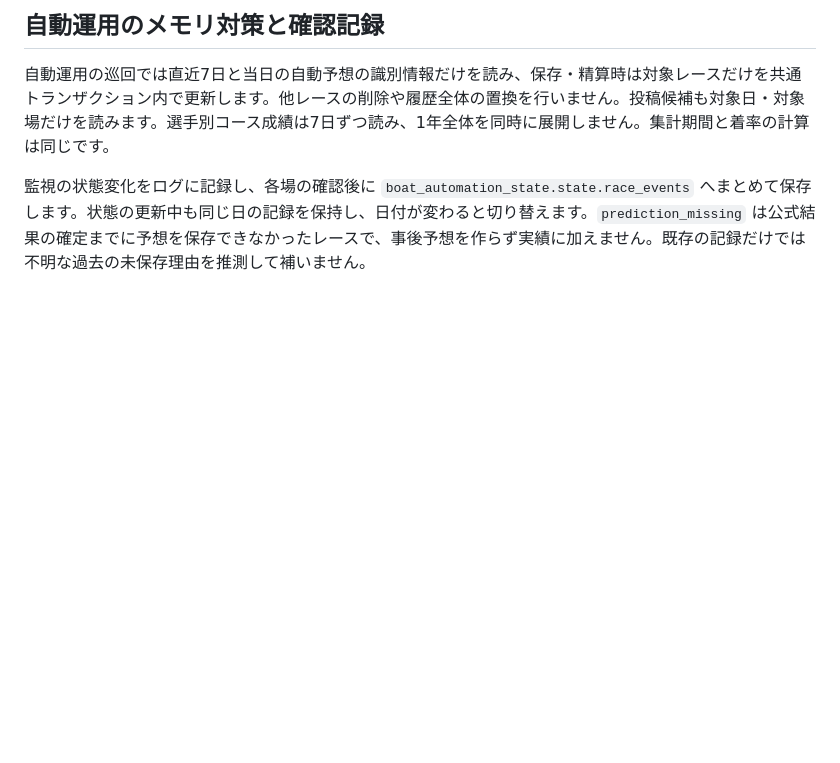
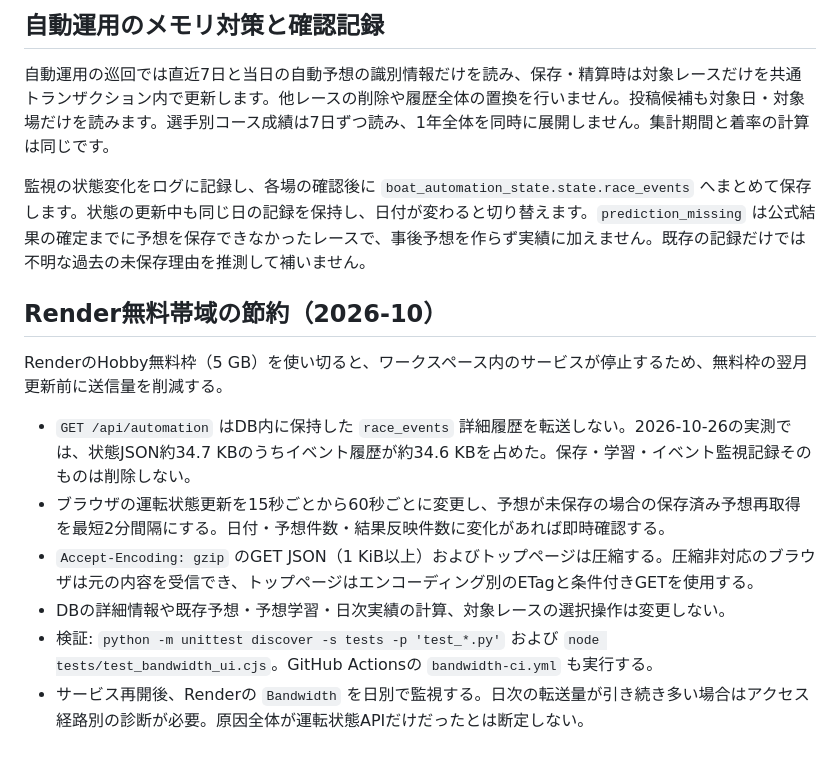
Before and after one commit to jupoyo1125/boat-ai-prediction, a Markdown page: README.md, the part around the change. Rendered like a GitHub page; blank space fills up the shorter version.

Commit message:
Document no-cost bandwidth safeguards and post-resumption checks

```diff
--- a/README.md
+++ b/README.md
@@ -177,3 +177,14 @@ Renderの休止・再起動中は処理が止まりますが、起動時に再
 自動運用の巡回では直近7日と当日の自動予想の識別情報だけを読み、保存・精算時は対象レースだけを共通トランザクション内で更新します。他レースの削除や履歴全体の置換を行いません。投稿候補も対象日・対象場だけを読みます。選手別コース成績は7日ずつ読み、1年全体を同時に展開しません。集計期間と着率の計算は同じです。
 
 監視の状態変化をログに記録し、各場の確認後に `boat_automation_state.state.race_events` へまとめて保存します。状態の更新中も同じ日の記録を保持し、日付が変わると切り替えます。`prediction_missing` は公式結果の確定までに予想を保存できなかったレースで、事後予想を作らず実績に加えません。既存の記録だけでは不明な過去の未保存理由を推測して補いません。
+
+## Render無料帯域の節約（2026-10）
+
+RenderのHobby無料枠（5 GB）を使い切ると、ワークスペース内のサービスが停止するため、無料枠の翌月更新前に送信量を削減する。
+
+- `GET /api/automation` はDB内に保持した `race_events` 詳細履歴を転送しない。2026-10-26の実測では、状態JSON約34.7 KBのうちイベント履歴が約34.6 KBを占めた。保存・学習・イベント監視記録そのものは削除しない。
+- ブラウザの運転状態更新を15秒ごとから60秒ごとに変更し、予想が未保存の場合の保存済み予想再取得を最短2分間隔にする。日付・予想件数・結果反映件数に変化があれば即時確認する。
+- `Accept-Encoding: gzip` のGET JSON（1 KiB以上）およびトップページは圧縮する。圧縮非対応のブラウザは元の内容を受信でき、トップページはエンコーディング別のETagと条件付きGETを使用する。
+- DBの詳細情報や既存予想・予想学習・日次実績の計算、対象レースの選択操作は変更しない。
+- 検証: `python -m unittest discover -s tests -p 'test_*.py'` および `node tests/test_bandwidth_ui.cjs`。GitHub Actionsの `bandwidth-ci.yml` も実行する。
+- サービス再開後、Renderの `Bandwidth` を日別で監視する。日次の転送量が引き続き多い場合はアクセス経路別の診断が必要。原因全体が運転状態APIだけだったとは断定しない。
```
